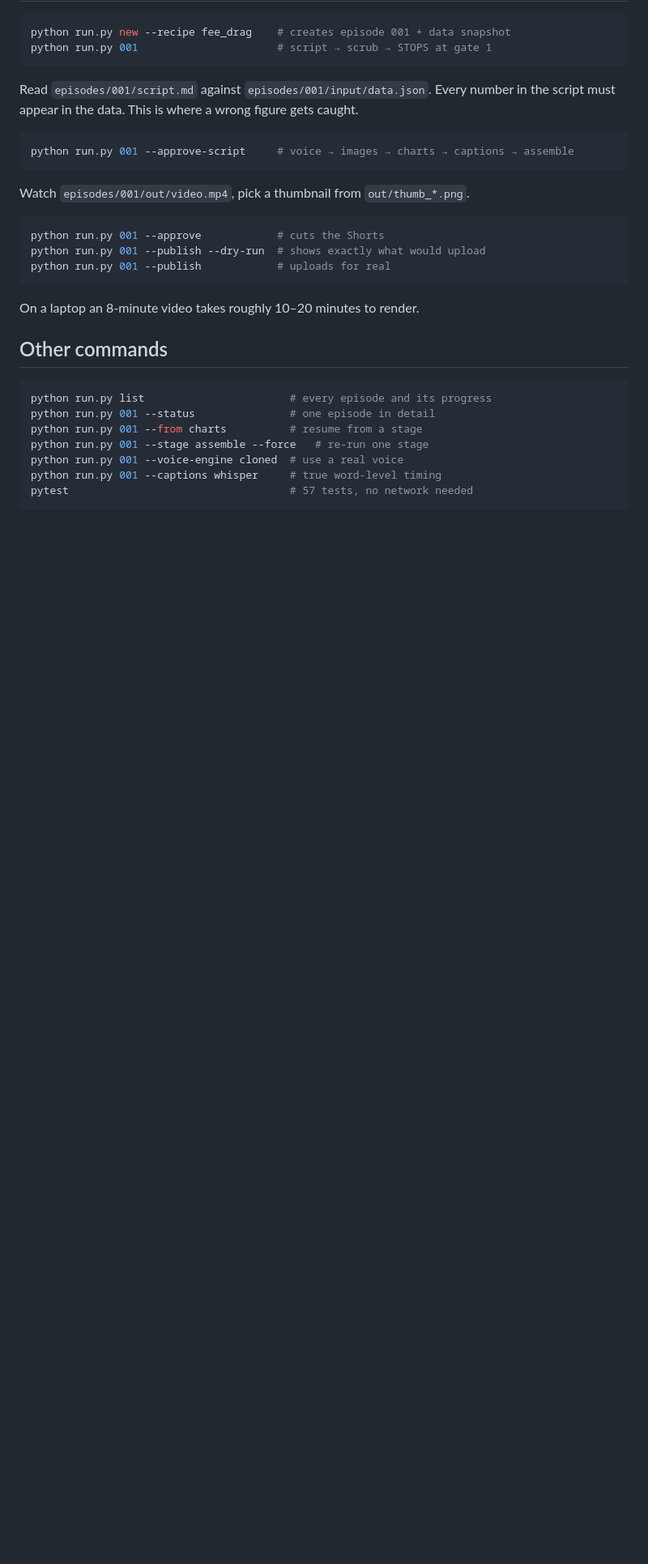
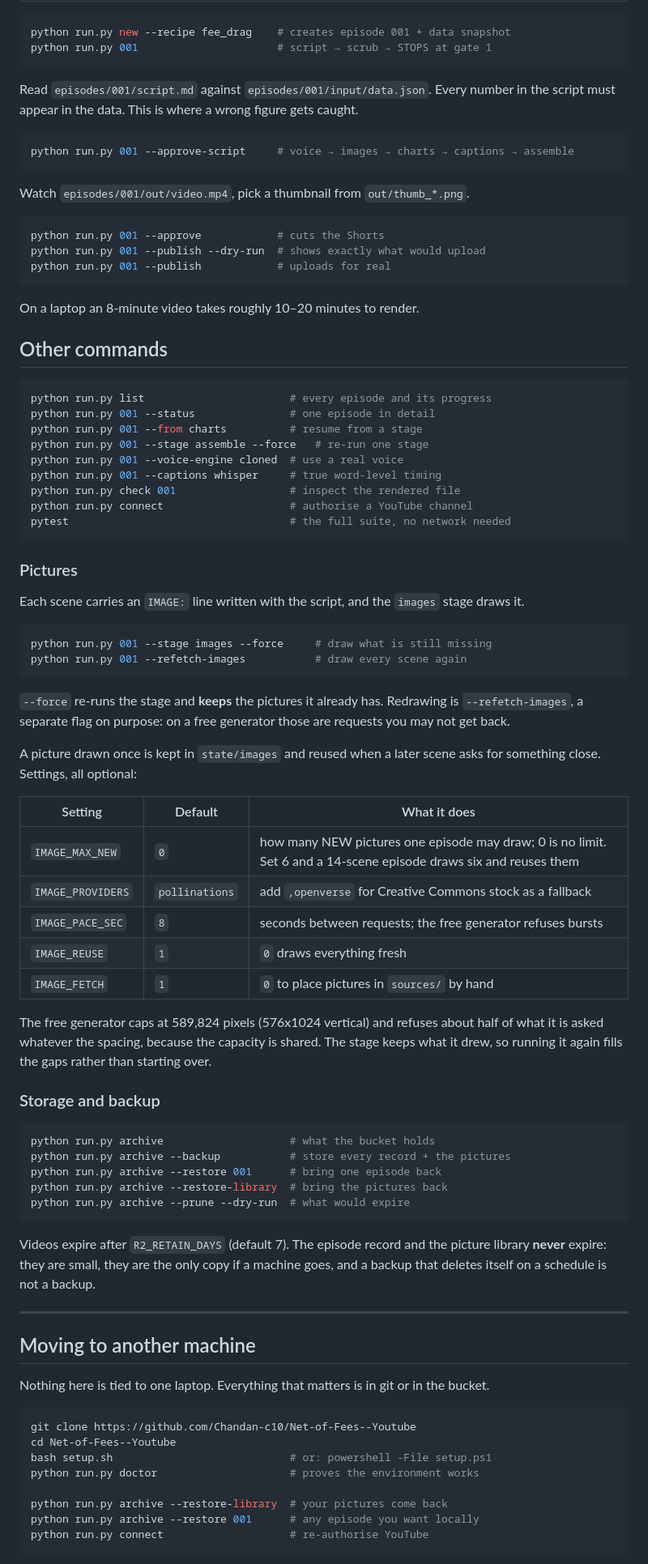
Before and after one commit to Chandan-c10/Net-of-Fees--Youtube, a Markdown page: README.md, the part around one of its changes. Shown at 81% size. GitHub-like rendering; blank space fills up the shorter version.

Commit message:
Write down every command, for the machine this is not running on
None of today's commands were in the README, which is the half of the
work that matters when the laptop is gone: a pipeline you cannot
rebuild somewhere else is a pipeline with one copy.

So: the picture commands and what every IMAGE_ setting does, the backup
and restore commands and which prefixes never expire, and a section on
moving to another machine that says where each local-only thing comes
back from.

One correction. The README said a cloud run cannot use a cloned voice
because the reference is gitignored and too large for a secret. True
when written, false since the reference started coming from the bucket
by key -- read with the credentials the run already has, so no link
exists that could clone the speaker if it leaked.

Co-Authored-By: Claude Opus 5 <noreply@anthropic.com>

````diff
--- a/README.md
+++ b/README.md
@@ -96,5 +96,71 @@ python run.py 001 --from charts          # resume from a stage
 python run.py 001 --stage assemble --force   # re-run one stage
 python run.py 001 --voice-engine cloned  # use a real voice
 python run.py 001 --captions whisper     # true word-level timing
-pytest                                   # 57 tests, no network needed
+python run.py check 001                  # inspect the rendered file
+python run.py connect                    # authorise a YouTube channel
+pytest                                   # the full suite, no network needed
 ```
+
+### Pictures
+
+Each scene carries an `IMAGE:` line written with the script, and the
+`images` stage draws it.
+
+```bash
+python run.py 001 --stage images --force     # draw what is still missing
+python run.py 001 --refetch-images           # draw every scene again
+```
+
+`--force` re-runs the stage and **keeps** the pictures it already has.
+Redrawing is `--refetch-images`, a separate flag on purpose: on a free
+generator those are requests you may not get back.
+
+A picture drawn once is kept in `state/images` and reused when a later
+scene asks for something close. Settings, all optional:
+
+| Setting | Default | What it does |
+|---|---|---|
+| `IMAGE_MAX_NEW` | `0` | how many NEW pictures one episode may draw; 0 is no limit. Set 6 and a 14-scene episode draws six and reuses them |
+| `IMAGE_PROVIDERS` | `pollinations` | add `,openverse` for Creative Commons stock as a fallback |
+| `IMAGE_PACE_SEC` | `8` | seconds between requests; the free generator refuses bursts |
+| `IMAGE_REUSE` | `1` | `0` draws everything fresh |
+| `IMAGE_FETCH` | `1` | `0` to place pictures in `sources/` by hand |
+
+The free generator caps at 589,824 pixels (576x1024 vertical) and
+refuses about half of what it is asked whatever the spacing, because the
+capacity is shared. The stage keeps what it drew, so running it again
+fills the gaps rather than starting over.
+
+### Storage and backup
+
+```bash
+python run.py archive                    # what the bucket holds
+python run.py archive --backup           # store every record + the pictures
+python run.py archive --restore 001      # bring one episode back
+python run.py archive --restore-library  # bring the pictures back
+python run.py archive --prune --dry-run  # what would expire
+```
+
+Videos expire after `R2_RETAIN_DAYS` (default 7). The episode record and
+the picture library **never** expire: they are small, they are the only
+copy if a machine goes, and a backup that deletes itself on a schedule
+is not a backup.
+
+---
+
+## Moving to another machine
+
+Nothing here is tied to one laptop. Everything that matters is in git or
+in the bucket.
+
+```bash
+git clone https://github.com/Chandan-c10/Net-of-Fees--Youtube
+cd Net-of-Fees--Youtube
+bash setup.sh                            # or: powershell -File setup.ps1
+python run.py doctor                     # proves the environment works
+
+python run.py archive --restore-library  # your pictures come back
+python run.py archive --restore 001      # any episode you want locally
+python run.py connect                    # re-authorise YouTube
+```
+
````
Also changed, not shown: other parts of README.md (+30 -4 lines).
